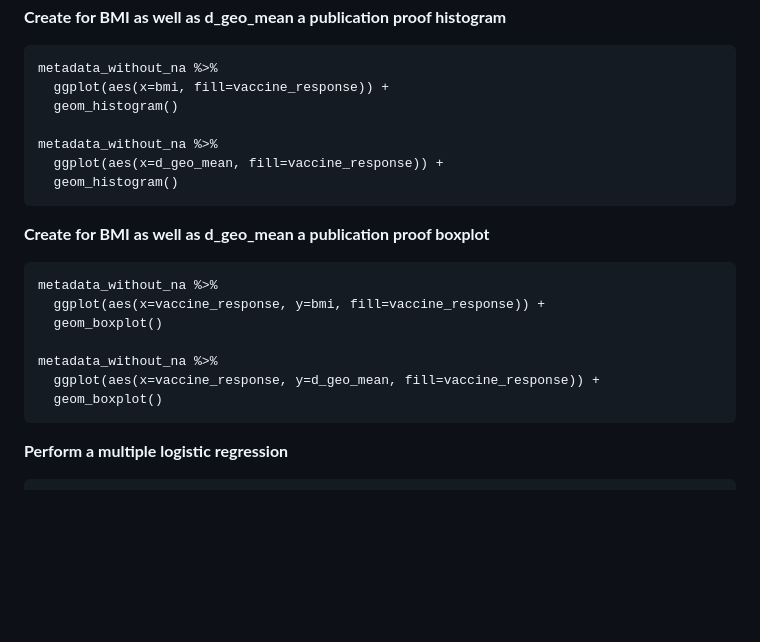
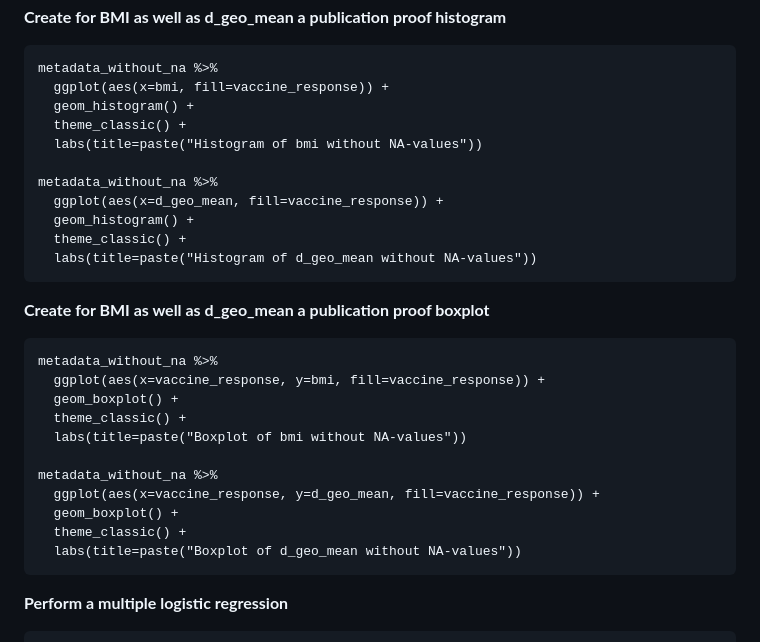
Before and after one commit to Lunecoussee/Influenza, a Markdown page: README.md, the part around the change. GitHub-like rendering; blank space fills up the shorter version.

````diff
--- a/README.md
+++ b/README.md
@@ -190,22 +190,30 @@ metadata_without_na$vaccine_response <- factor(metadata_without_na$vaccine_respo
 ```{r}
 metadata_without_na %>%
   ggplot(aes(x=bmi, fill=vaccine_response)) +
-  geom_histogram()
+  geom_histogram() +
+  theme_classic() +
+  labs(title=paste("Histogram of bmi without NA-values"))
 
 metadata_without_na %>%
   ggplot(aes(x=d_geo_mean, fill=vaccine_response)) +
-  geom_histogram()
+  geom_histogram() +
+  theme_classic() +
+  labs(title=paste("Histogram of d_geo_mean without NA-values"))
 ```
 
 **Create for BMI as well as d_geo_mean a publication proof boxplot**
 ```{r}
 metadata_without_na %>%
   ggplot(aes(x=vaccine_response, y=bmi, fill=vaccine_response)) +
-  geom_boxplot()
+  geom_boxplot() +
+  theme_classic() +
+  labs(title=paste("Boxplot of bmi without NA-values"))
 
 metadata_without_na %>%
   ggplot(aes(x=vaccine_response, y=d_geo_mean, fill=vaccine_response)) +
-  geom_boxplot()
+  geom_boxplot() +
+  theme_classic() +
+  labs(title=paste("Boxplot of d_geo_mean without NA-values"))
 ```
 
 **Perform a multiple logistic regression**
````
